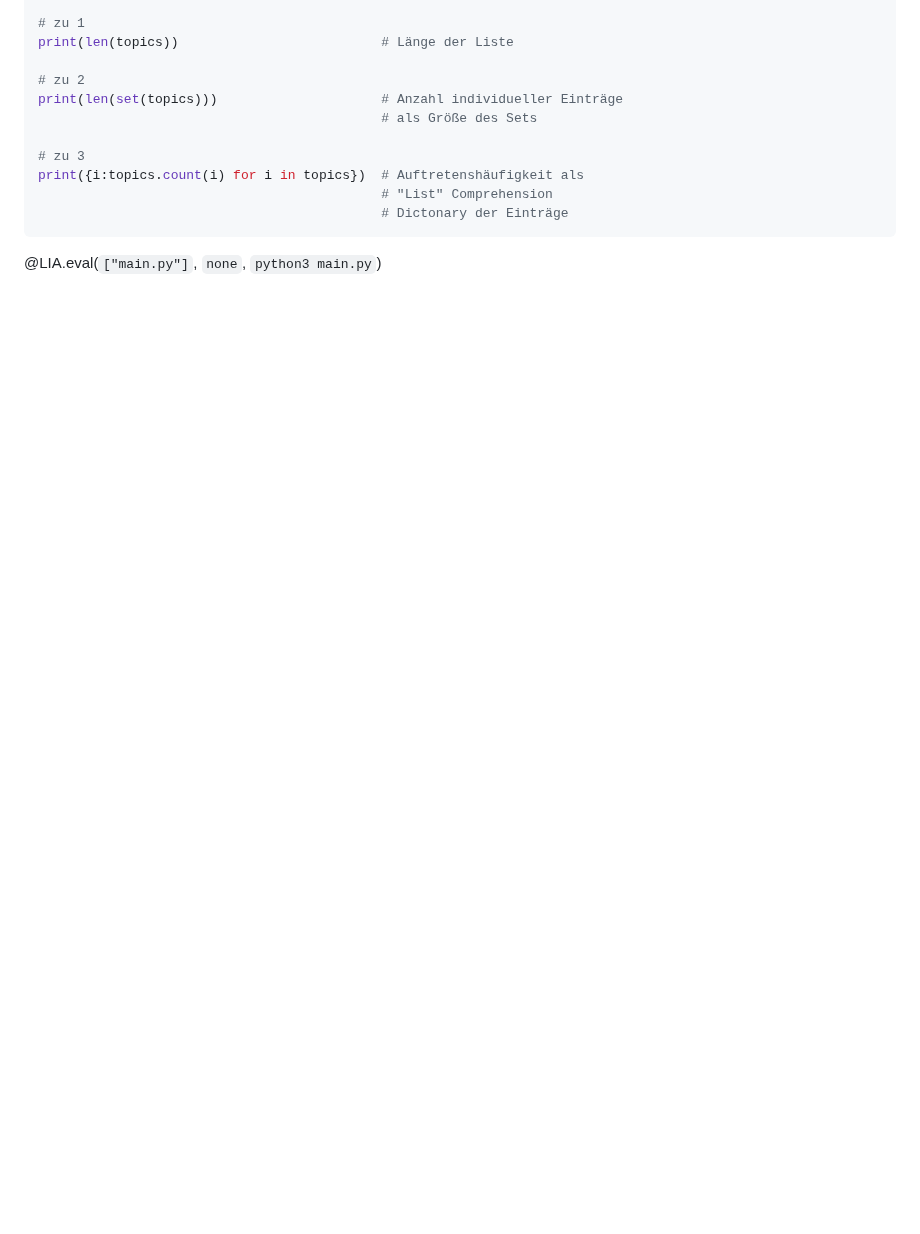
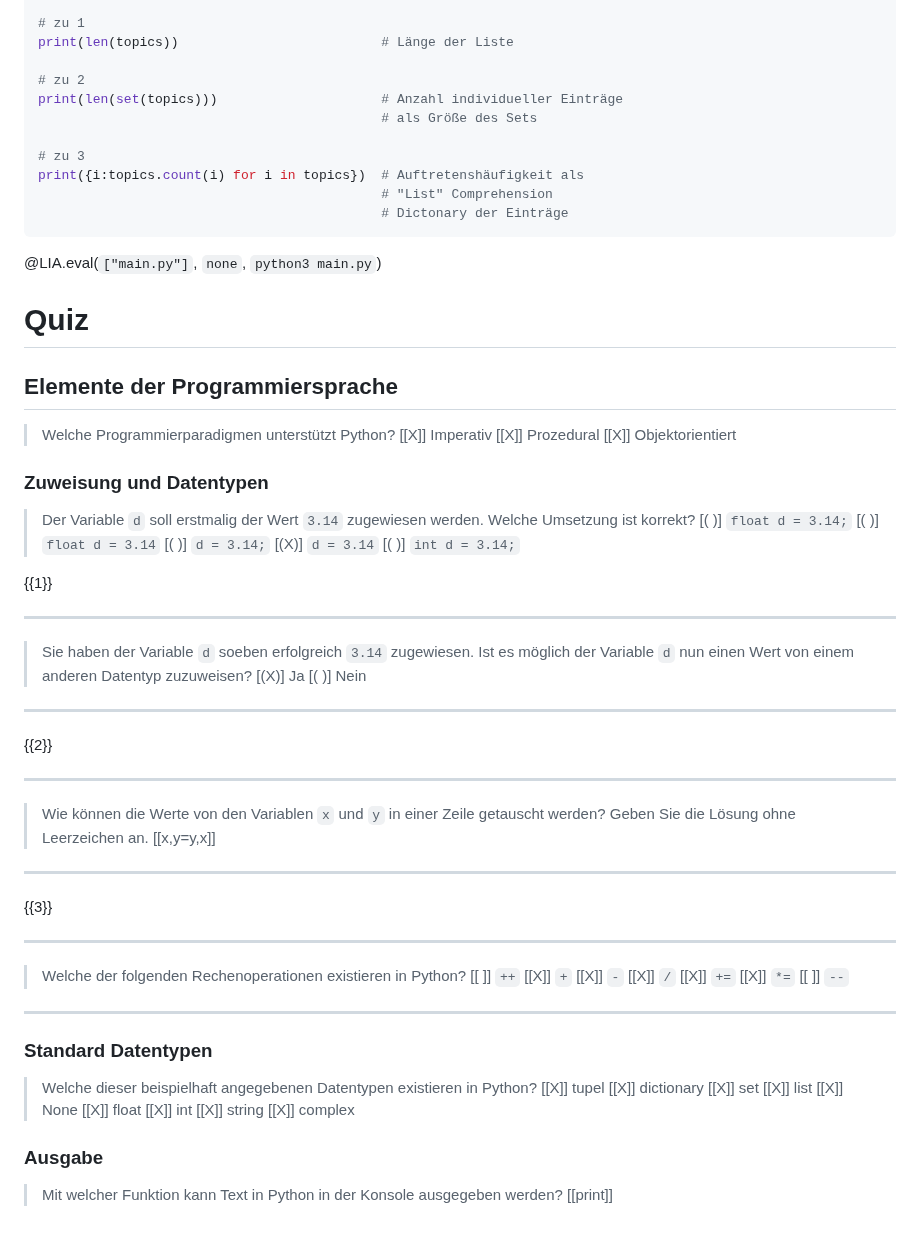
Before and after one commit to TUBAF-IfI-LiaScript/VL_EAVD, a Markdown page: 08_PythonGrundlagen.md, the part around one of its changes. Drawn GitHub-style; blank space fills up the shorter version.

````diff
--- a/08_PythonGrundlagen.md
+++ b/08_PythonGrundlagen.md
@@ -897,3 +897,69 @@ print({i:topics.count(i) for i in topics})  # Auftretenshäufigkeit als
                                             # Dictonary der Einträge
 ```
 @LIA.eval(`["main.py"]`, `none`, `python3 main.py`)
+
+# Quiz
+## Elemente der Programmiersprache
+> Welche Programmierparadigmen unterstützt Python?
+[[X]] Imperativ
+[[X]] Prozedural
+[[X]] Objektorientiert
+
+### Zuweisung und Datentypen
+> Der Variable `d` soll erstmalig der Wert `3.14` zugewiesen werden. Welche Umsetzung ist korrekt?
+[( )] `float d = 3.14;`
+[( )] `float d = 3.14`
+[( )] `d = 3.14;`
+[(X)] `d = 3.14`
+[( )] `int d = 3.14;`
+
+{{1}}
+************************************************************************
+> Sie haben der Variable `d` soeben erfolgreich `3.14` zugewiesen. Ist es möglich der Variable `d` nun einen Wert von einem anderen Datentyp zuzuweisen?
+[(X)] Ja
+[( )] Nein
+************************************************************************
+
+{{2}}
+************************************************************************
+> Wie können die Werte von den Variablen `x` und `y` in einer Zeile getauscht werden? Geben Sie die Lösung ohne Leerzeichen an.
+[[x,y=y,x]]
+<script>
+let input = "@input".trim().toLowerCase()
+
+input == "x,y=y,x" || input == "y,x=x,y"
+</script>
+************************************************************************
+
+{{3}}
+************************************************************************
+> Welche der folgenden Rechenoperationen existieren in Python?
+[[ ]] `++`
+[[X]] `+`
+[[X]] `-`
+[[X]] `/`
+[[X]] `+=`
+[[X]] `*=`
+[[ ]] `--`
+************************************************************************
+
+### Standard Datentypen
+> Welche dieser beispielhaft angegebenen Datentypen existieren in Python?
+[[X]] tupel
+[[X]] dictionary
+[[X]] set
+[[X]] list
+[[X]] None
+[[X]] float
+[[X]] int
+[[X]] string
+[[X]] complex
+
+### Ausgabe
+> Mit welcher Funktion kann Text in Python in der Konsole ausgegeben werden?
+[[print]]
+<script>
+let input = "@input".trim()
+
+input == "print" || input == "print()" || input == "print ()"
+</script>
````
Also changed, not shown: other parts of 08_PythonGrundlagen.md (+1 -1 lines).
